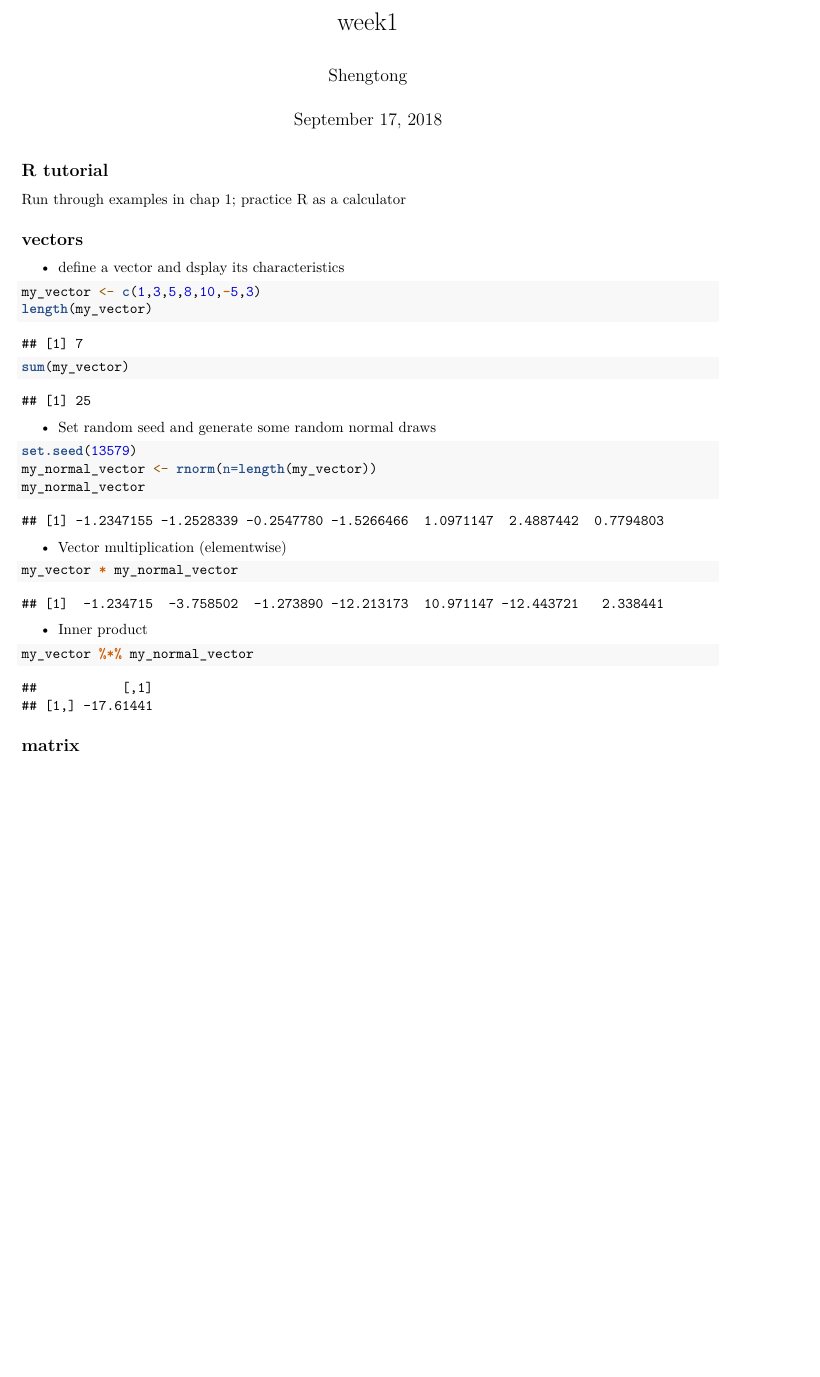
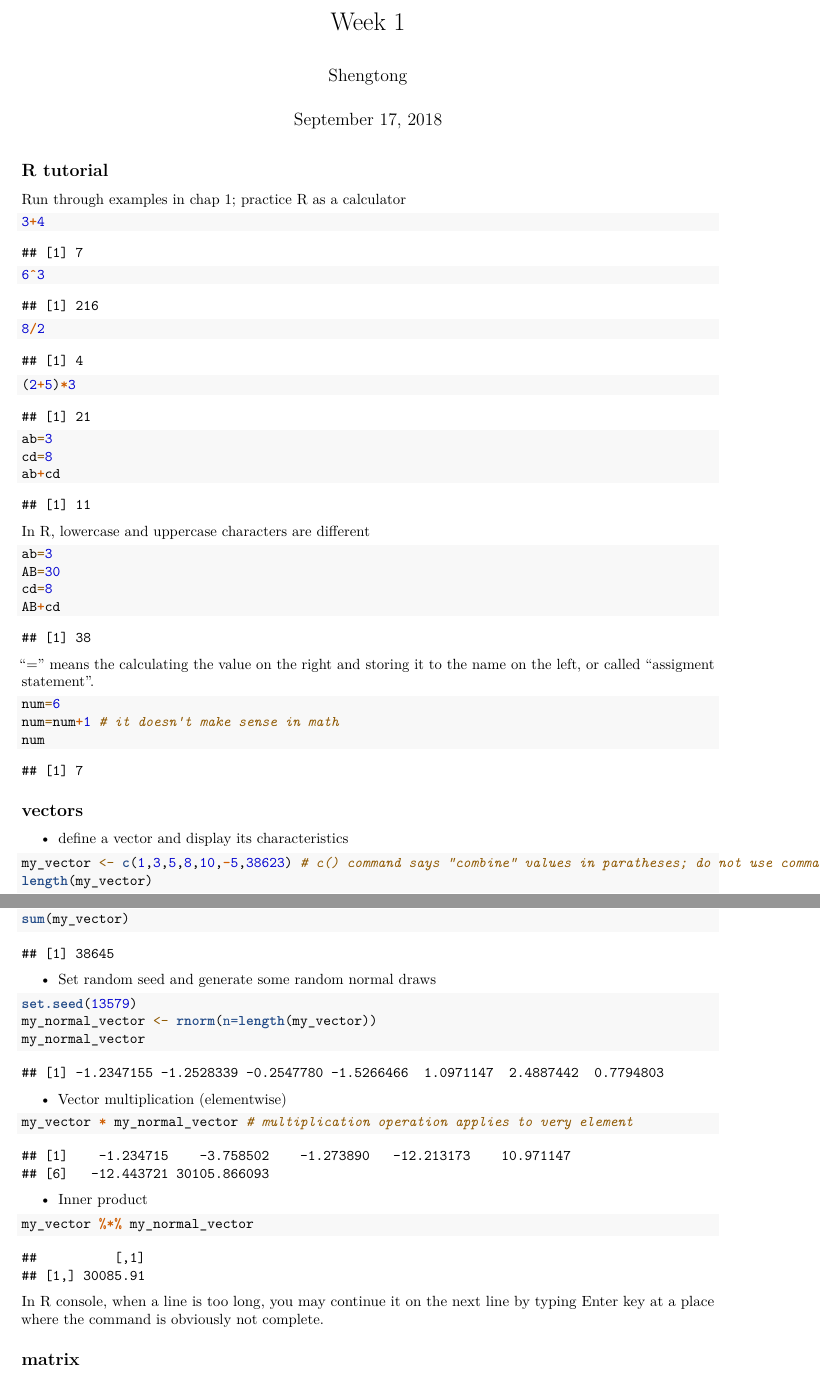
Before and after one commit to han16/Data-Science-in-R, an R Markdown document (analysis/lecture1.Rmd): part of page 1 of 13 before the commit and two parts of pages 1 and 2 of 14 after it, the two joined at a grey line, cut at the place of the change, the shorter picture padded with empty space. Rendered offline with R 4.5, knitr and Pandoc, then LaTeX, with nearby package versions.

Commit message:
3/14/2019

````diff
--- a/analysis/lecture1.Rmd
+++ b/analysis/lecture1.Rmd
@@ -1,5 +1,5 @@
 ---
-title: "week1"
+title: "Week 1"
 author: "Shengtong"
 date: "September 17, 2018"
 output:
@@ -15,14 +15,40 @@ knitr::opts_chunk$set(echo = TRUE)
 
 Run through examples in chap 1; practice R as a calculator
 
+```{r, echo=T}
+3+4
+6^3
+8/2
+(2+5)*3
+ab=3
+cd=8
+ab+cd
+
+```
+
+In R, lowercase and uppercase characters are different
+
+```{r, echo=T}
+ab=3
+AB=30
+cd=8
+AB+cd
+```
+"=" means the calculating the value on the right and storing it to the name on the left, or called "assigment statement".
+
+```{r, echo=T}
+num=6
+num=num+1 # it doesn't make sense in math
+num
+```
 
 ## vectors
 
-* define a vector and dsplay its characteristics
+* define a vector and display its characteristics
 
 ```{r, echo=T}
 
-my_vector <- c(1,3,5,8,10,-5,3)
+my_vector <- c(1,3,5,8,10,-5,38623) # c() command says "combine" values in paratheses; do not use commas in large numbers and it's used to separate different numbers
 length(my_vector)
 sum(my_vector)
 
@@ -41,7 +67,7 @@ my_normal_vector
 
 ```{r, echo=T}
 
-my_vector * my_normal_vector
+my_vector * my_normal_vector # multiplication operation applies to very element
 
 ```
 
@@ -50,6 +76,10 @@ my_vector * my_normal_vector
 ```{r, echo=T}
 my_vector %*% my_normal_vector
 ```
+
+
+In R console, when a line is too long, you may continue it on the next line by typing Enter key at a place where the command is obviously not complete.
+
 
 ## matrix
 
````
Also changed, not shown: 1 other file.
